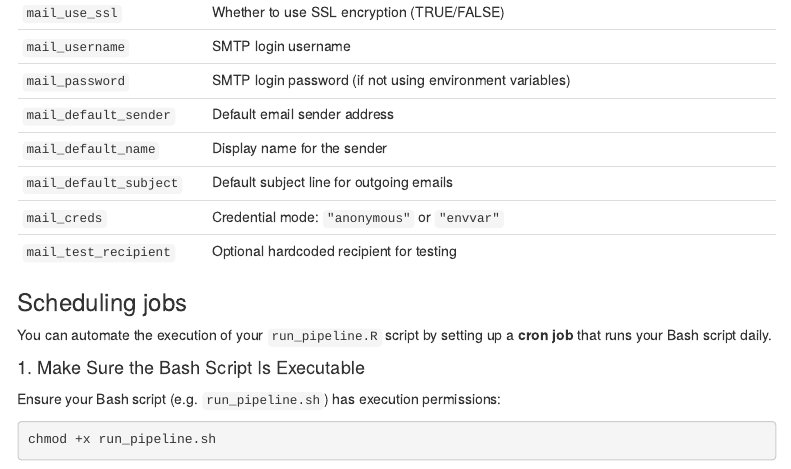
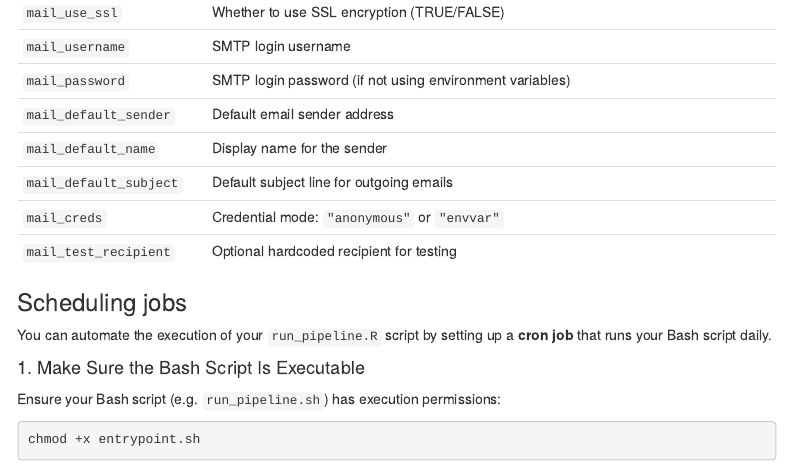
Before and after one commit to BiologicalRecordsCentre/recorder-feedback-content, an R Markdown document (docs/index.Rmd): the page in a window 1100 px wide, from 3610 px down. Rendered offline with R 4.5, knitr and Pandoc, with nearby package versions; some code elsewhere in the file could not run offline; a font, style sheet, LaTeX package, included part or bibliography that could not be used is replaced or left out; menus at the side of the page are left out.

````diff
--- a/docs/index.Rmd
+++ b/docs/index.Rmd
@@ -176,7 +176,7 @@
 Ensure your Bash script (e.g. `run_pipeline.sh`) has execution permissions:
 
 ```bash
-chmod +x run_pipeline.sh
+chmod +x entrypoint.sh
 ```
 
 #### 2️. Edit Your Crontab
````
Also changed, not shown: 1 other file.
